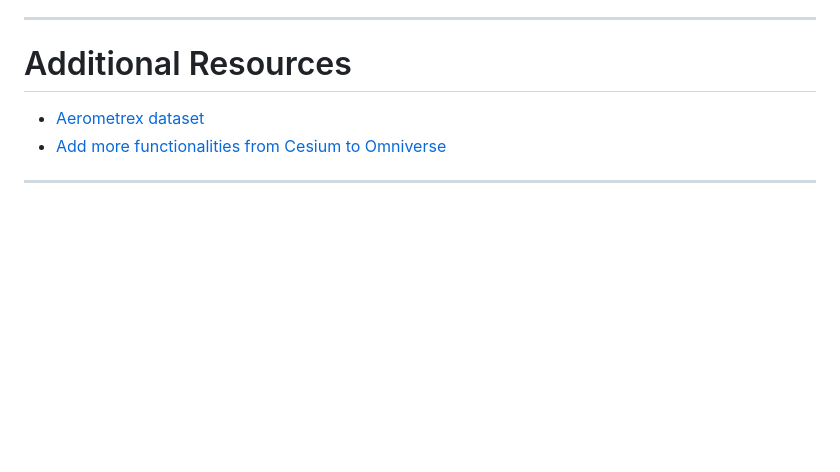
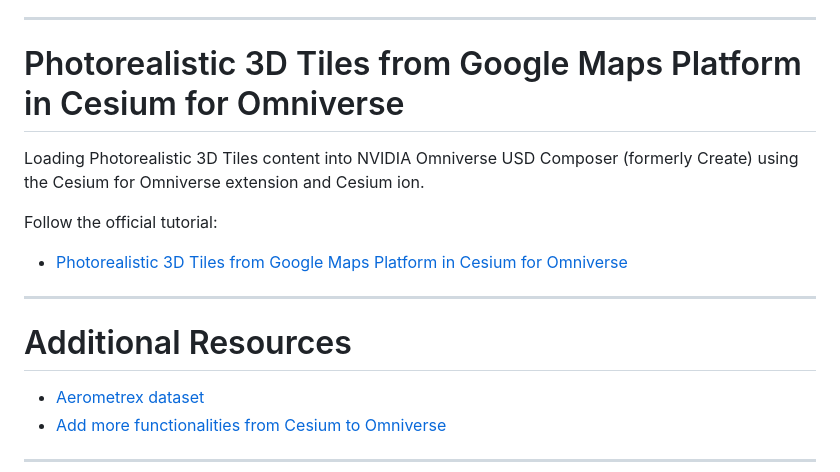
Before and after one commit to ASU-IXD/ixd, a Markdown page: cesium-to-usd.md, the part around the change. Rendered like a GitHub page; blank space fills up the shorter version.

Commit message:
Update cesium-to-usd.md with new resources
Added section on loading Photorealistic 3D Tiles into NVIDIA Omniverse using Cesium.

```diff
--- a/cesium-to-usd.md
+++ b/cesium-to-usd.md
@@ -110,7 +110,17 @@ This tutorial covers:
 
 ---
 
-  # Additional Resources
+# Photorealistic 3D Tiles from Google Maps Platform in Cesium for Omniverse
+
+Loading Photorealistic 3D Tiles content into NVIDIA Omniverse USD Composer (formerly Create) using the Cesium for Omniverse extension and Cesium ion.
+
+Follow the official tutorial:
+
+- [Photorealistic 3D Tiles from Google Maps Platform in Cesium for Omniverse](https://cesium.com/learn/omniverse/omniverse-photorealistic-3d-tiles/)
+
+---
+
+# Additional Resources
 
 - [Aerometrex dataset](https://ion.cesium.com/assetdepot/1415196)
 - [Add more functionalities from Cesium to Omniverse](https://cesium.com/learn/omniverse/)
```
